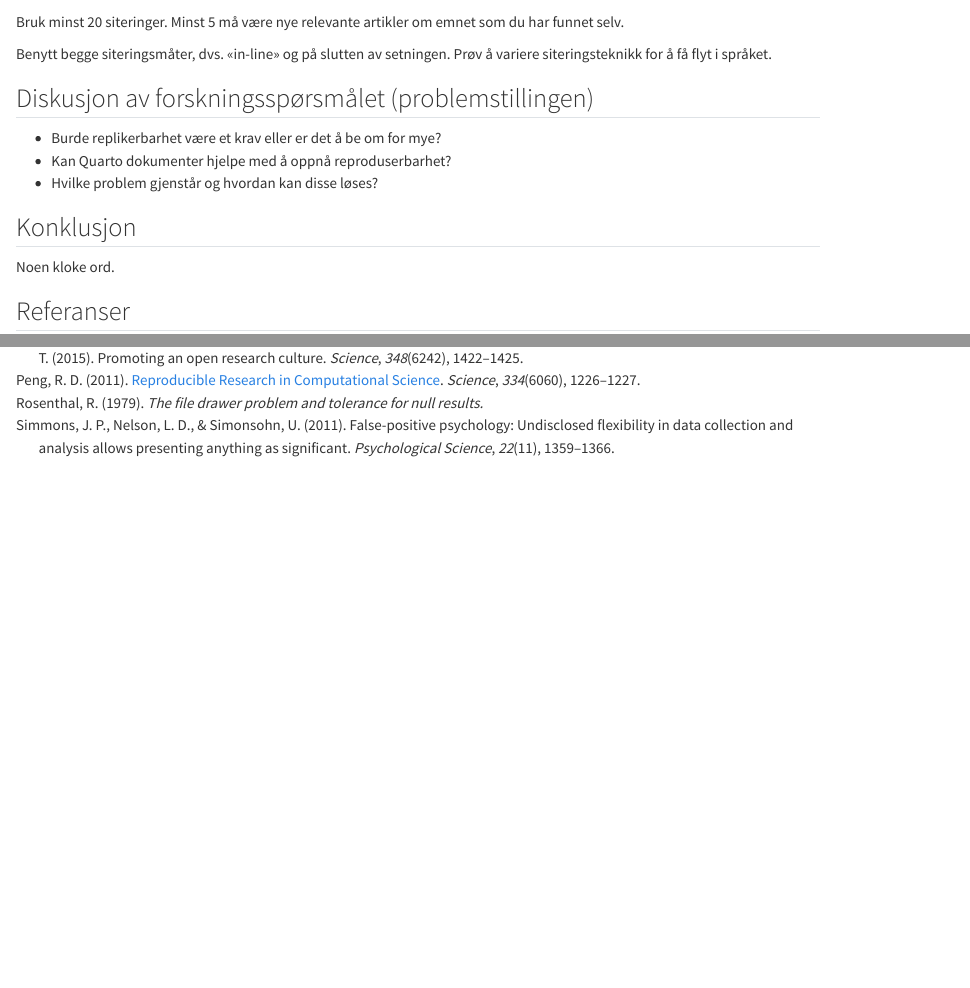
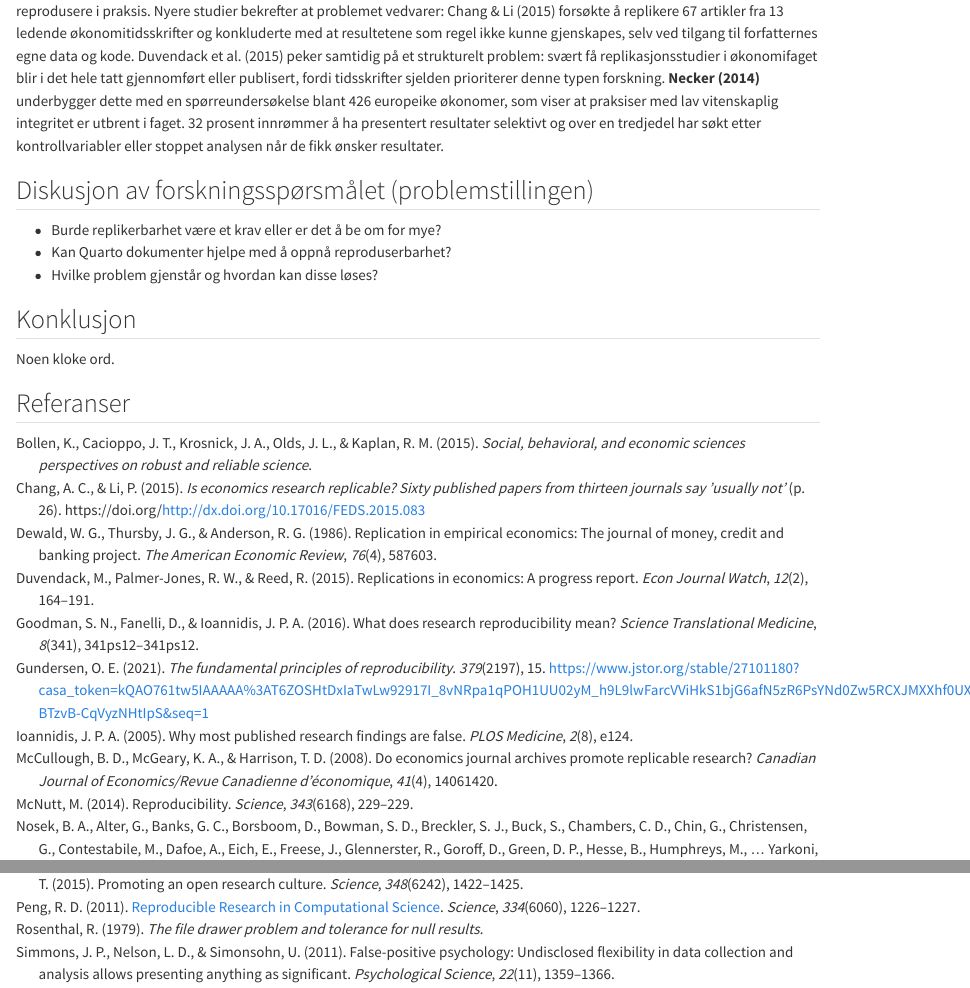
Before and after one commit to vibzhaast/msb105Ass1h26, a Quarto document (msb105Ass1h26.qmd): the page in a window 1100 px wide, from 1270 px down before the commit and from 1240 px down after it, and a second part further down, joined at a grey line. Rendered offline with R 4.5, knitr and Pandoc in place of Quarto, with nearby package versions.

Commit message:
skrevet så å si ferdig littaeratur del

```diff
--- a/msb105Ass1h26.qmd
+++ b/msb105Ass1h26.qmd
@@ -43,6 +39,4 @@
-Bruk minst 20 siteringer. Minst 5 må være nye relevante artikler om emnet som du har funnet selv.
-
-Benytt begge siteringsmåter, dvs. «in-line» og på slutten av setningen. Prøv å variere siteringsteknikk for å få flyt i språket.
+Innen økonometri er situsjonen ofte enda mer grunnleggende: selv ren reproduserbarhet er vanskelig å oppnå. @dewald1986 sto bak Journal of Money, Credit and Banking-prosjektet, som forsøkte å etterprøve over 70 publiserte studier ved å be forfatterne om data og kode, men oppnådde full replikasjon for kun to av dem. Selv etter at tidsskrifter innførte dataarkiver som skulle løse problemet, viste @mccullough2008 at resultater publisert med tilgjengelig data og kode likevel sjelden lot seg reprodusere i praksis. Nyere studier bekrefter at problemet vedvarer: @chang2015 forsøkte å replikere 67 artikler fra 13 ledende økonomitidsskrifter og konkluderte med at resultetene som regel ikke kunne gjenskapes, selv ved tilgang til forfatternes egne data og kode. @duvendack2015 peker samtidig på et strukturelt problem: svært få replikasjonsstudier i økonomifaget blir i det hele tatt gjennomført eller publisert, fordi tidsskrifter sjelden prioriterer denne typen forskning. **Necker (2014)** underbygger dette med en spørreundersøkelse blant 426 europeike økonomer, som viser at praksiser med lav vitenskaplig integritet er utbrent i faget. 32 prosent innrømmer å ha presentert resultater selektivt og over en tredjedel har søkt etter kontrollvariabler eller stoppet analysen når de fikk ønsker resultater.
 
 ## Diskusjon av forskningsspørsmålet (problemstillingen)
 
--- a/nyreproducibility.bib
+++ b/nyreproducibility.bib
@@ -701,3 +701,24 @@
 	number = {2197},
 	url = {https://www.jstor.org/stable/27101180?casa_token=kQAO761tw5IAAAAA%3AT6ZOSHtDxIaTwLw92917I_8vNRpa1qPOH1UU02yM_h9L9lwFarcVViHkS1bjG6afN5zR6PsYNd0Zw5RCXJMXXhf0UXPySxZwuf-BTzvB-CqVyzNHtIpS&seq=1}
 }
+
+@article{dewald1986,
+	title = {Replication in Empirical Economics: The Journal of Money, Credit and Banking Project},
+	author = {Dewald, William G. and Thursby, Jerry G. and Anderson, Richard G.},
+	year = {1986},
+	date = {1986},
+	journal = {The American Economic Review},
+	pages = {587{\textendash}603},
+	volume = {76},
+	number = {4}
+}
+
+@article{mccullough2008,
+	title = {Do economics journal archives promote replicable research?},
+	author = {McCullough, B. D. and McGeary, Kerry Anne and Harrison, Teresa D.},
+	year = {2008},
+	date = {2008},
+	journal = {Canadian Journal of Economics/Revue canadienne d'économique},
+	pages = {1406{\textendash}1420},
+	volume = {41},
+	number = {4},
@@ -703,0 +730,19 @@
+	title = {Is Economics Research Replicable? Sixty Published Papers from Thirteen Journals Say 'Usually Not'},
+	author = {Chang, Andrew C. and Li, Phillip},
+	year = {2015},
+	date = {2015},
+	pages = {26},
+	doi = {http://dx.doi.org/10.17016/FEDS.2015.083}
+}
+
+@article{duvendack2015,
+	title = {Replications in Economics: A Progress Report},
+	author = {Duvendack, Maren and Palmer-Jones, Richard W. and Reed, Robert},
+	year = {2015},
+	month = {05},
+	date = {2015-05},
+	journal = {Econ Journal Watch},
+	pages = {164--191},
+	volume = {12},
+	number = {2}
+}
```
Also changed, not shown: msb105Ass1h26.pdf, msb105Ass1h26.qmd (4 more changed lines), nyreproducibility.bib (5 more changed lines).
